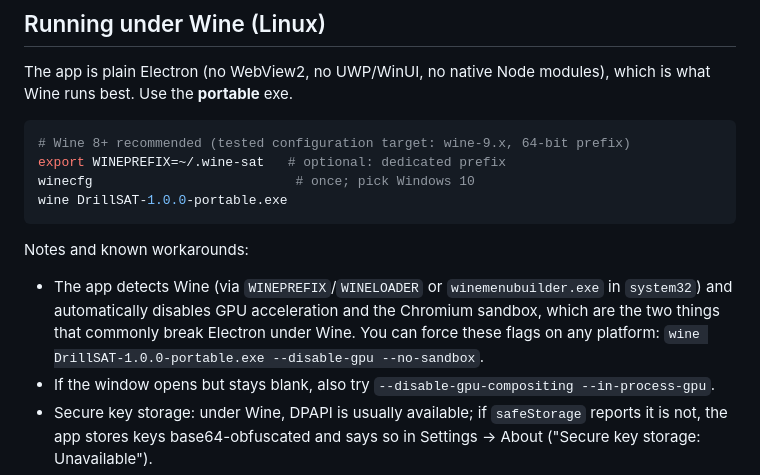
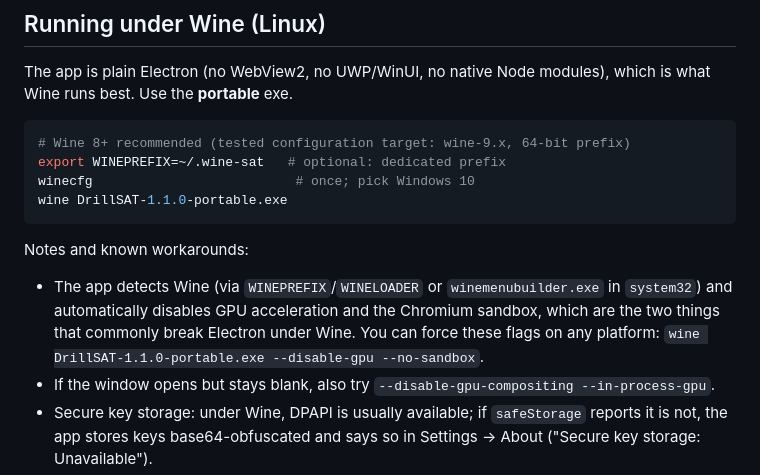
Before and after one commit to youngfalconstone/DrillSAT, a Markdown page: README.md, the part around one of its changes. Rendered like a GitHub page.

````diff
--- a/README.md
+++ b/README.md
@@ -61,7 +75,7 @@ runs best. Use the **portable** exe.
 # Wine 8+ recommended (tested configuration target: wine-9.x, 64-bit prefix)
 export WINEPREFIX=~/.wine-sat   # optional: dedicated prefix
 winecfg                          # once; pick Windows 10
-wine DrillSAT-1.0.0-portable.exe
+wine DrillSAT-1.1.0-portable.exe
 ```
 
 Notes and known workarounds:
@@ -69,7 +83,7 @@ Notes and known workarounds:
 - The app detects Wine (via `WINEPREFIX`/`WINELOADER` or `winemenubuilder.exe` in `system32`) and
   automatically disables GPU acceleration and the Chromium sandbox, which are the two things that
   commonly break Electron under Wine. You can force these flags on any platform:
-  `wine DrillSAT-1.0.0-portable.exe --disable-gpu --no-sandbox`.
+  `wine DrillSAT-1.1.0-portable.exe --disable-gpu --no-sandbox`.
 - If the window opens but stays blank, also try `--disable-gpu-compositing --in-process-gpu`.
 - Secure key storage: under Wine, DPAPI is usually available; if `safeStorage` reports it is not, the
   app stores keys base64-obfuscated and says so in Settings → About ("Secure key storage: Unavailable").
````
Also changed, not shown: other parts of README.md (+22 -6 lines), docs/img/screenshot-dark.png (added), docs/img/screenshot-home.png, docs/img/screenshot-practice.png, docs/img/screenshot-question.png, docs/img/tour.gif (added), 1 other file.
